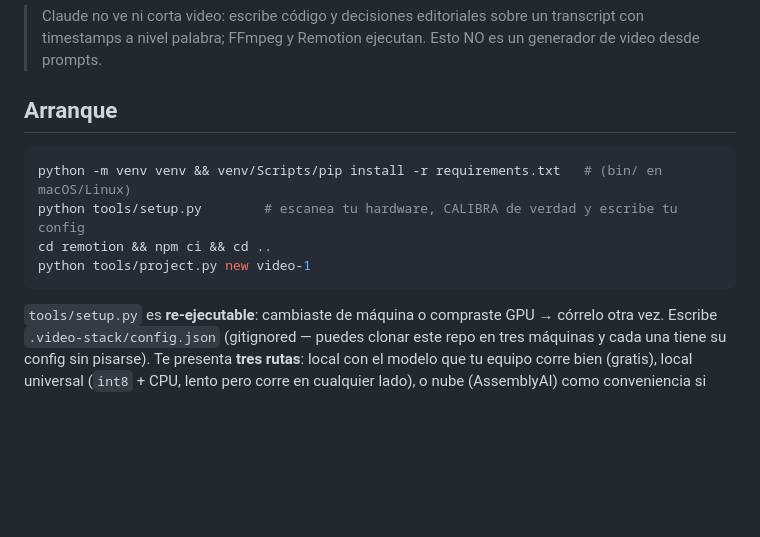
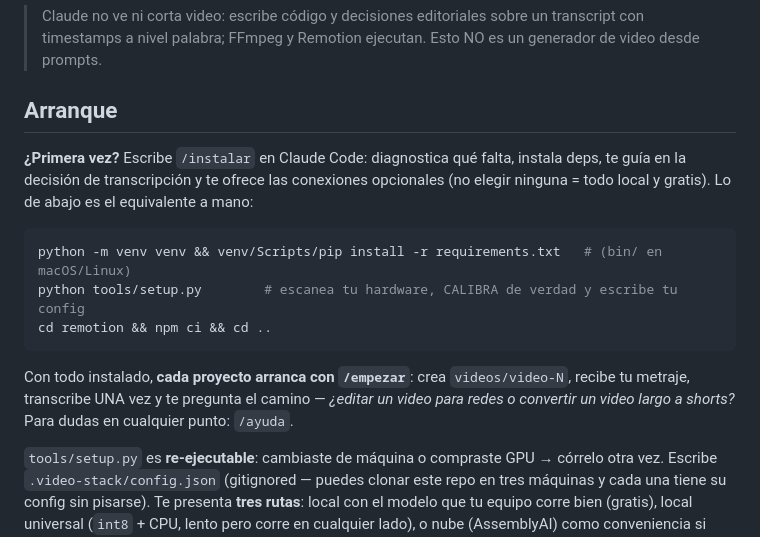
Before and after one commit to Ivenaccip/aws-media, a Markdown page: README.md, the part around one of its changes. Drawn GitHub-style; blank space fills up the shorter version.

````diff
--- a/README.md
+++ b/README.md
@@ -11,12 +11,21 @@ sobre un **esquema canónico de transcript** compartido.
 
 ## Arranque
 
+**¿Primera vez?** Escribe `/instalar` en Claude Code: diagnostica qué falta,
+instala deps, te guía en la decisión de transcripción y te ofrece las conexiones
+opcionales (no elegir ninguna = todo local y gratis). Lo de abajo es el
+equivalente a mano:
+
 ```bash
 python -m venv venv && venv/Scripts/pip install -r requirements.txt   # (bin/ en macOS/Linux)
 python tools/setup.py        # escanea tu hardware, CALIBRA de verdad y escribe tu config
 cd remotion && npm ci && cd ..
-python tools/project.py new video-1
 ```
+
+Con todo instalado, **cada proyecto arranca con `/empezar`**: crea `videos/video-N`,
+recibe tu metraje, transcribe UNA vez y te pregunta el camino — *¿editar un video
+para redes o convertir un video largo a shorts?* Para dudas en cualquier punto:
+`/ayuda`.
 
 `tools/setup.py` es **re-ejecutable**: cambiaste de máquina o compraste GPU → córrelo
 otra vez. Escribe `.video-stack/config.json` (gitignored — puedes clonar este repo en
````
Also changed, not shown: other parts of README.md (+28 -9 lines).
